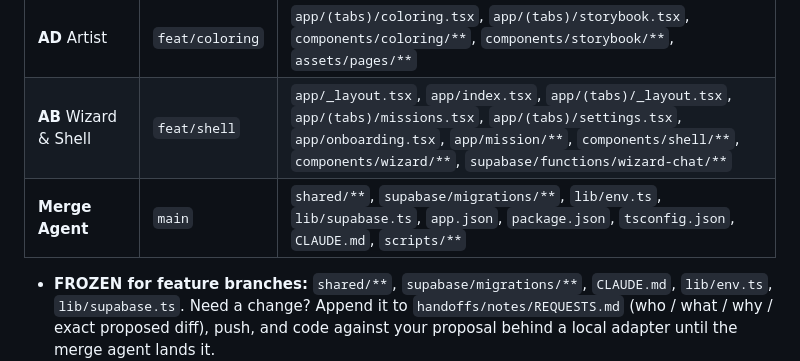
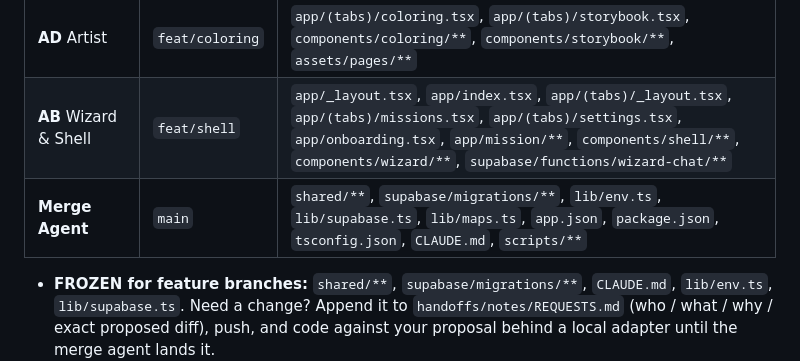
Before and after one commit to ARYANBACHU/QuestBound, a Markdown page: CLAUDE.md, the part around the change. Rendered like a GitHub page.

Commit message:
[MERGE] CLAUDE.md §2: lib/maps.ts is merge-agent owned
Co-Authored-By: Claude Opus 5.5 <noreply@anthropic.com>
Claude-Session: https://claude.ai/code/session_01Qdpee2viDghVks4HKSokod

```diff
--- a/CLAUDE.md
+++ b/CLAUDE.md
@@ -61,7 +61,7 @@ happens ("Submit proof", "Turn the page"). Errors explain what to do next.
 | **MP** Fellowship | `feat/friends` | `lib/session.ts`, `lib/fellowship.ts`, `lib/chat.ts`, `app/(tabs)/friends.tsx`, `app/join/**`, `components/friends/**` |
 | **AD** Artist | `feat/coloring` | `app/(tabs)/coloring.tsx`, `app/(tabs)/storybook.tsx`, `components/coloring/**`, `components/storybook/**`, `assets/pages/**` |
 | **AB** Wizard & Shell | `feat/shell` | `app/_layout.tsx`, `app/index.tsx`, `app/(tabs)/_layout.tsx`, `app/(tabs)/missions.tsx`, `app/(tabs)/settings.tsx`, `app/onboarding.tsx`, `app/mission/**`, `components/shell/**`, `components/wizard/**`, `supabase/functions/wizard-chat/**` |
-| **Merge Agent** | `main` | `shared/**`, `supabase/migrations/**`, `lib/env.ts`, `lib/supabase.ts`, `app.json`, `package.json`, `tsconfig.json`, `CLAUDE.md`, `scripts/**` |
+| **Merge Agent** | `main` | `shared/**`, `supabase/migrations/**`, `lib/env.ts`, `lib/supabase.ts`, `lib/maps.ts`, `app.json`, `package.json`, `tsconfig.json`, `CLAUDE.md`, `scripts/**` |
 
 - **FROZEN for feature branches:** `shared/**`, `supabase/migrations/**`, `CLAUDE.md`, `lib/env.ts`, `lib/supabase.ts`.
   Need a change? Append it to `handoffs/notes/REQUESTS.md` (who / what / why / exact proposed diff), push, and
```
